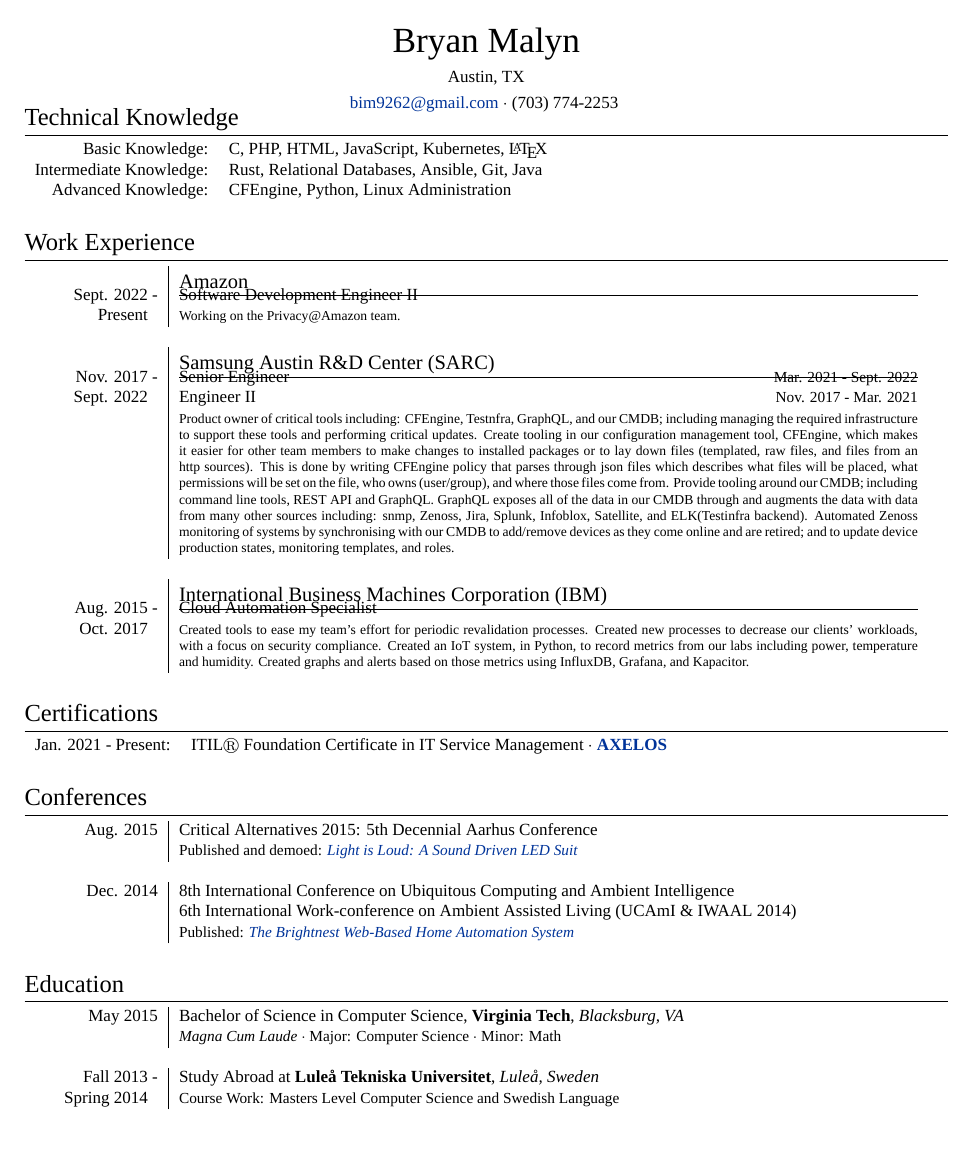
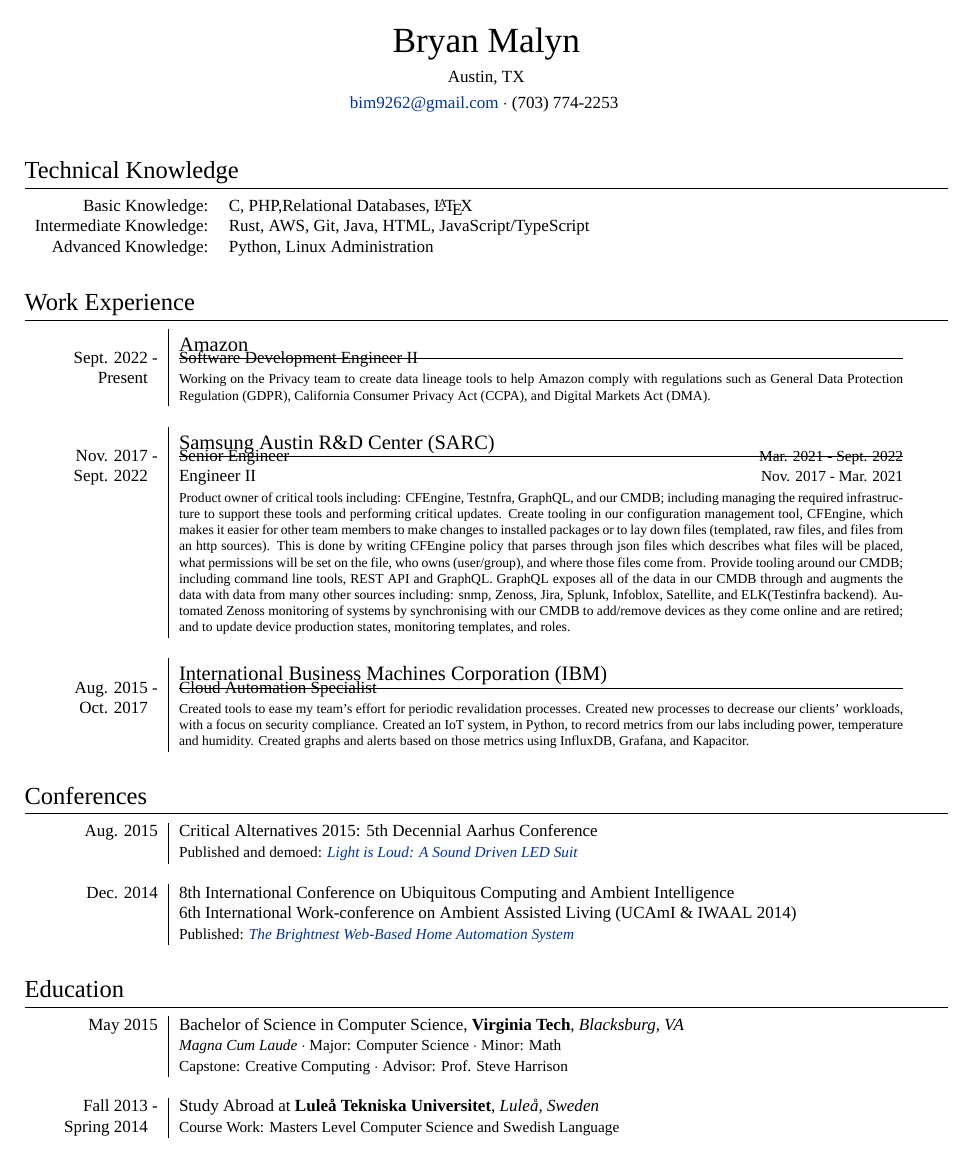
Before and after one commit to bim9262/bim9262.github.io, a LaTeX CV (resume.tex): the whole page. Compiled offline with XeLaTeX; a missing font is replaced by an installed copy or a similar font.

Commit message:
Update resume

```diff
--- a/resume.tex
+++ b/resume.tex
@@ -1,11 +1,21 @@
 \documentclass[letterpaper,10pt]{article}
 
+% How wide to set the left and right margin
+\newlength\mysidemarginwidth
+\setlength\mysidemarginwidth{.5in}
+% How wide to set the P columns
+\newlength\myRwidth
+\setlength\myRwidth{1in}
+% How wide to set the B columns (calculated based on the lengths above)
+\newlength\myBwidth
+\setlength\myBwidth{\dimexpr \paperwidth-\myRwidth-2\mysidemarginwidth-.5\marginparwidth-2\tabcolsep-0.5\arrayrulewidth\relax}
+
 \usepackage[
-	left=.5in,
-	right=.5in,
+	left=\mysidemarginwidth,
+	right=\mysidemarginwidth,
 	top=.5in,
-	bottom=0in,
-	headheight=20pt,
+	bottom=.25in,
+	headheight=51pt,
 	footskip=12pt,
 	includehead,
 	includefoot,
@@ -37,12 +47,12 @@
 {Fontin.otf}
 
 \titleformat{\section}{\Large\scshape\raggedright}{}{0em}{}[\titlerule]
-\titlespacing{\section}{0pt}{3pt}{3pt}
+\titlespacing{\section}{0pt}{5pt}{5pt}
 \titleformat{\subsection}{\large\scshape\raggedright}{}{0em}{}[\titlerule]
-\titlespacing{\subsection}{0pt}{-5pt}{3pt}
+\titlespacing{\subsection}{0pt}{-5pt}{5pt}
 
-\newcolumntype{R}{>{\raggedleft\arraybackslash}p{1.0in}}
-\newcolumntype{B}{p{6.0in}}
+\newcolumntype{R}{>{\raggedleft\arraybackslash}p{\myRwidth}}
+\newcolumntype{B}{p{\myBwidth}}
 
 %--------------------HEADER/FOOTER--------------------
 \usepackage{fancyhdr}
@@ -74,9 +84,9 @@
 %Section: Technical Knowledge
 \section{Technical Knowledge}
 \begin{tabular}{rl}
-	Basic Knowledge:        & \textsc{C, PHP, HTML, JavaScript, Kubernetes}, \LaTeX            \\
-	Intermediate Knowledge: & \textsc{Rust}, Relational Databases, Ansible, \textsc{Git, Java} \\
-	Advanced Knowledge:     & \textsc{CFEngine, Python}, Linux Administration                  \\\\
+	Basic Knowledge:        & \textsc{C, PHP},Relational Databases, \LaTeX                        \\
+	Intermediate Knowledge: & \textsc{Rust}, AWS, \textsc{Git, Java, HTML, JavaScript/TypeScript} \\
+	Advanced Knowledge:     & \textsc{Python}, Linux Administration                               \\\\
 \end{tabular}
 
 %Section: Work Experience
@@ -86,7 +96,9 @@
 	                                & \subsection{\textsc{Amazon}}                                                                   \\
 
 	\textsc{Sept.} 2022 -           & Software Development Engineer II                                                               \\
-	Present\phantom{ -}             & \footnotesize Working on the Privacy@Amazon team.                                              \\
+	Present\phantom{ -}             & \footnotesize Working on the Privacy team to create data lineage tools to help
+	Amazon comply with regulations such as \textsc{General Data Protection Regulation (GDPR), California Consumer Privacy Act (CCPA)},
+	and \textsc{Digital Markets Act (DMA)}.                                                                                          \\
 	\multicolumn{2}{c}{}                                                                                                             \\
 
 	                                & \subsection{\textsc{Samsung Austin R\&D Center (SARC)}}                                        \\
@@ -133,11 +145,11 @@
 \end{tabular}
 
 %Section: Certifications
-\section{Certifications}
-\begin{tabular}{rl}
-	\textsc{Jan.} 2021 - Present: & \textsc{ITIL}\textsuperscript{\circledR}\phantom{ }Foundation Certificate in IT Service Management
-	$\cdot$ \href{https://www.axelos.com/successful-candidates-register}{\textbf{AXELOS}}                                              \\\\
-\end{tabular}
+% \section{Certifications}
+% \begin{tabular}{rl}
+% 	\textsc{Jan.} 2021 - \textsc{Jan.} 2024: & \textsc{ITIL}\textsuperscript{\circledR}\phantom{ }Foundation Certificate in IT Service Management
+% 	$\cdot$ \href{https://www.axelos.com/successful-candidates-register}{\textbf{AXELOS}}                                                         \\\\
+% \end{tabular}
 
 %Section: Conferences
 \section{Conferences}
@@ -168,12 +180,12 @@
 %Section: Education
 \section{Education}
 \begin{tabular}{R|B}
-	\textsc{May} 2015                & Bachelor of Science in \textsc{Computer Science}, \textbf{Virginia Tech}, \emph{Blacksburg, VA}    \\
-	                                 & \small\emph{Magna Cum Laude} $\cdot$ \textsc{Major}: Computer Science $\cdot$ \textsc{Minor}: Math \\
-	% & \small\textsc{Capstone}: Creative Computing $\cdot$ \textsc{Advisor}: Prof. \textsc{Steve Harrison}\\
-	\multicolumn{2}{c}{}                                                                                                                  \\
+	\textsc{May} 2015                & Bachelor of Science in \textsc{Computer Science}, \textbf{Virginia Tech}, \emph{Blacksburg, VA}     \\
+	                                 & \small\emph{Magna Cum Laude} $\cdot$ \textsc{Major}: Computer Science $\cdot$ \textsc{Minor}: Math  \\
+	                                 & \small\textsc{Capstone}: Creative Computing $\cdot$ \textsc{Advisor}: Prof. \textsc{Steve Harrison} \\
+	\multicolumn{2}{c}{}                                                                                                                   \\
 
-	\textsc{Fall} 2013 -             & Study Abroad at \textbf{Luleå Tekniska Universitet}, \emph{Luleå, Sweden}                          \\
+	\textsc{Fall} 2013 -             & Study Abroad at \textbf{Luleå Tekniska Universitet}, \emph{Luleå, Sweden}                           \\
 	\textsc{Spring} 2014\phantom{ -} & \small\textsc{Course Work}: Masters Level Computer Science and Swedish Language
 \end{tabular}
 
```
